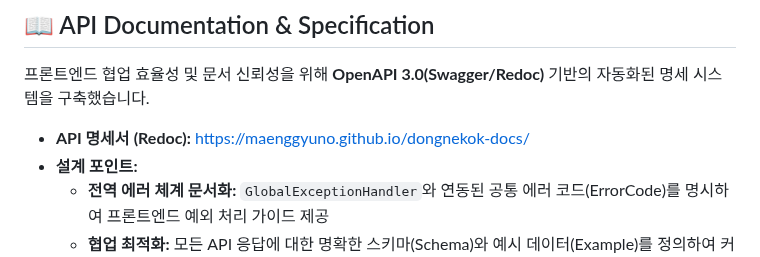
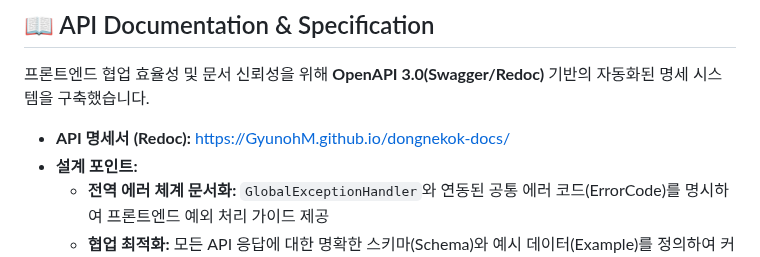
Before and after one commit to maenggyuno/timedeal-platform-docs, a Markdown page: README.md, the part around the change. GitHub-like rendering.

```diff
--- a/README.md
+++ b/README.md
@@ -106,7 +106,7 @@ stateDiagram-v2
 ## 📖 API Documentation & Specification
 프론트엔드 협업 효율성 및 문서 신뢰성을 위해 **OpenAPI 3.0(Swagger/Redoc)** 기반의 자동화된 명세 시스템을 구축했습니다.
 
-*   **API 명세서 (Redoc):** [https://maenggyuno.github.io/dongnekok-docs/](https://maenggyuno.github.io/timedeal-platform-docs/)
+*   **API 명세서 (Redoc):** [https://GyunohM.github.io/dongnekok-docs/](https://GyunohM.github.io/timedeal-platform-docs/)
 *   **설계 포인트:**
     *   **전역 에러 체계 문서화:** `GlobalExceptionHandler`와 연동된 공통 에러 코드(ErrorCode)를 명시하여 프론트엔드 예외 처리 가이드 제공
     *   **협업 최적화:** 모든 API 응답에 대한 명확한 스키마(Schema)와 예시 데이터(Example)를 정의하여 커뮤니케이션 비용 최소화
```
